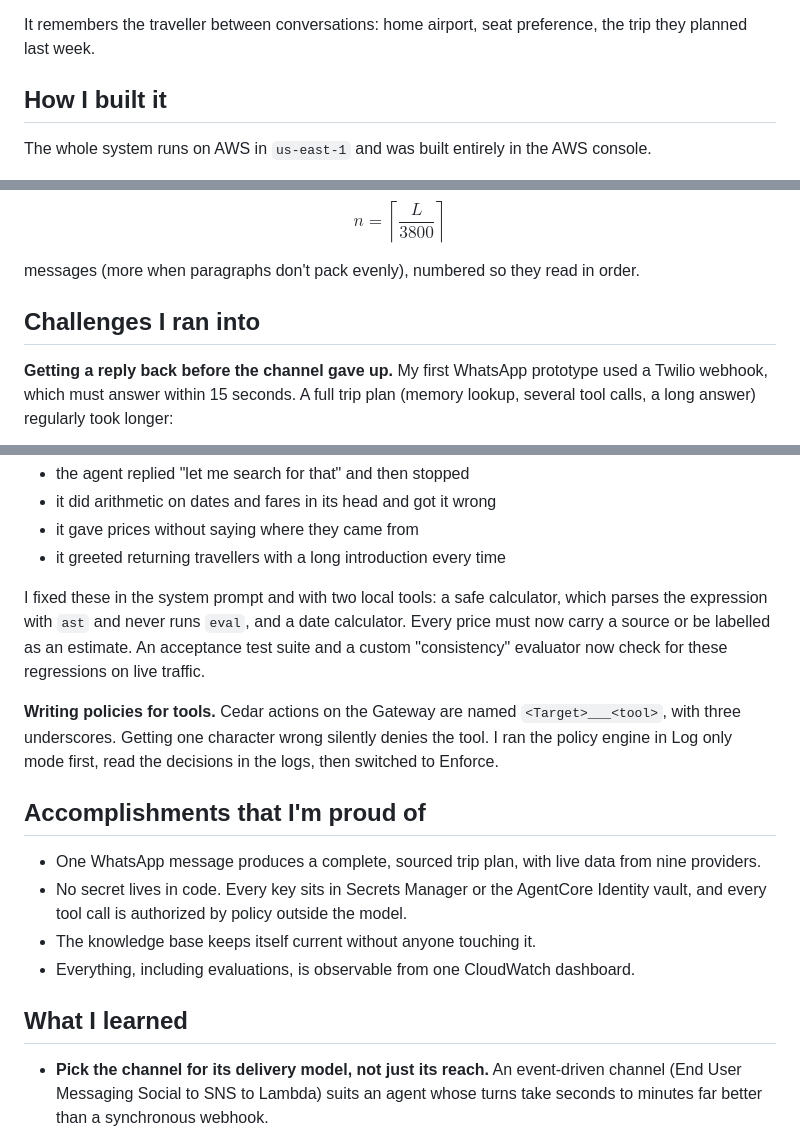
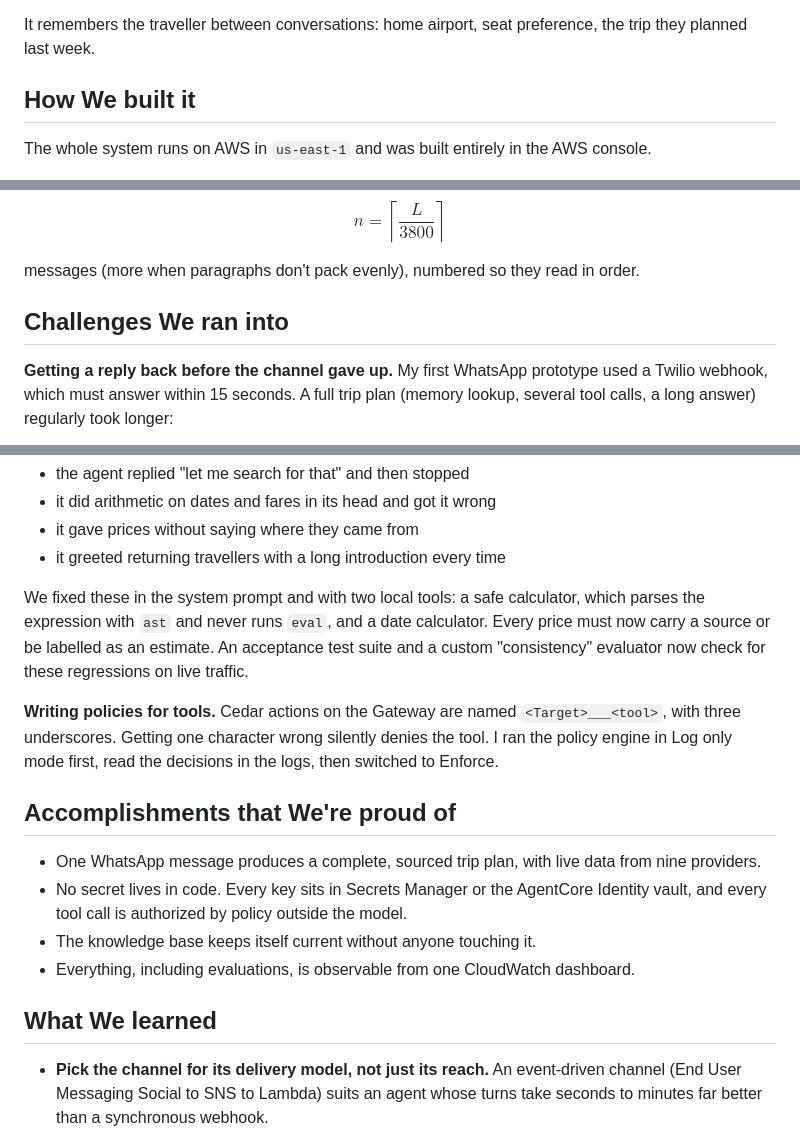
Before and after one commit to Drbone01/Airxpact, a Markdown page: STORY.md, 3 parts joined by grey strips. GitHub-like rendering.

Commit message:
Revise STORY.md for collaborative language and clarity
Updated the narrative to reflect a collaborative effort and improved clarity in the challenges and accomplishments sections.

```diff
--- a/STORY.md
+++ b/STORY.md
@@ -19,7 +19,7 @@ Airxpact is an AI travel and aviation assistant on WhatsApp. In one conversation
 
 It remembers the traveller between conversations: home airport, seat preference, the trip they planned last week.
 
-## How I built it
+## How We built it
 
 The whole system runs on AWS in `us-east-1` and was built entirely in the AWS console.
 
@@ -57,7 +57,7 @@ $$
 
 messages (more when paragraphs don't pack evenly), numbered so they read in order.
 
-## Challenges I ran into
+## Challenges We ran into
 
 **Getting a reply back before the channel gave up.** My first WhatsApp prototype used a Twilio webhook, which must answer within 15 seconds. A full trip plan (memory lookup, several tool calls, a long answer) regularly took longer:
 
@@ -80,18 +80,18 @@ I added a fast path that answered inside the window and handed slow turns to an
 - it gave prices without saying where they came from
 - it greeted returning travellers with a long introduction every time
 
-I fixed these in the system prompt and with two local tools: a safe calculator, which parses the expression with `ast` and never runs `eval`, and a date calculator. Every price must now carry a source or be labelled as an estimate. An acceptance test suite and a custom "consistency" evaluator now check for these regressions on live traffic.
+We fixed these in the system prompt and with two local tools: a safe calculator, which parses the expression with `ast` and never runs `eval`, and a date calculator. Every price must now carry a source or be labelled as an estimate. An acceptance test suite and a custom "consistency" evaluator now check for these regressions on live traffic.
 
 **Writing policies for tools.** Cedar actions on the Gateway are named `<Target>___<tool>`, with three underscores. Getting one character wrong silently denies the tool. I ran the policy engine in Log only mode first, read the decisions in the logs, then switched to Enforce.
 
-## Accomplishments that I'm proud of
+## Accomplishments that We're proud of
 
 - One WhatsApp message produces a complete, sourced trip plan, with live data from nine providers.
 - No secret lives in code. Every key sits in Secrets Manager or the AgentCore Identity vault, and every tool call is authorized by policy outside the model.
 - The knowledge base keeps itself current without anyone touching it.
 - Everything, including evaluations, is observable from one CloudWatch dashboard.
 
-## What I learned
+## What We learned
 
 - **Pick the channel for its delivery model, not just its reach.** An event-driven channel (End User Messaging Social to SNS to Lambda) suits an agent whose turns take seconds to minutes far better than a synchronous webhook.
 - **Separate identity for each caller pays off.** Giving the WhatsApp channel its own Cognito client made tokens, logs and policies easy to reason about. It is also what made the Gateway's outbound OAuth work.
```
